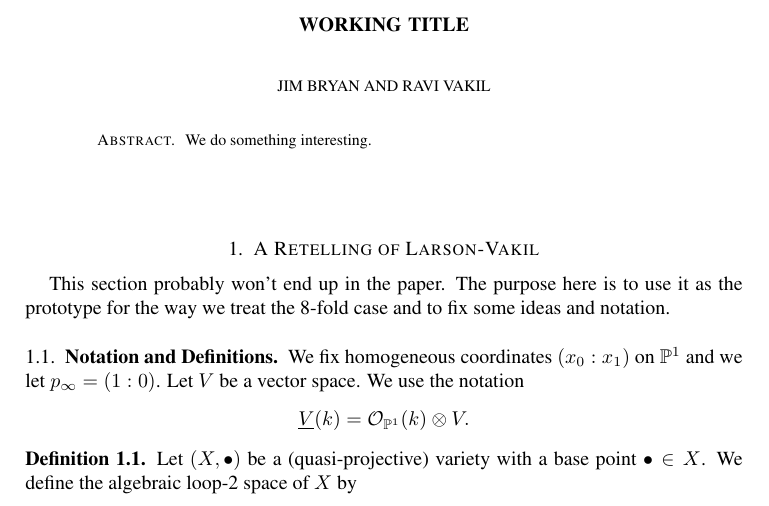
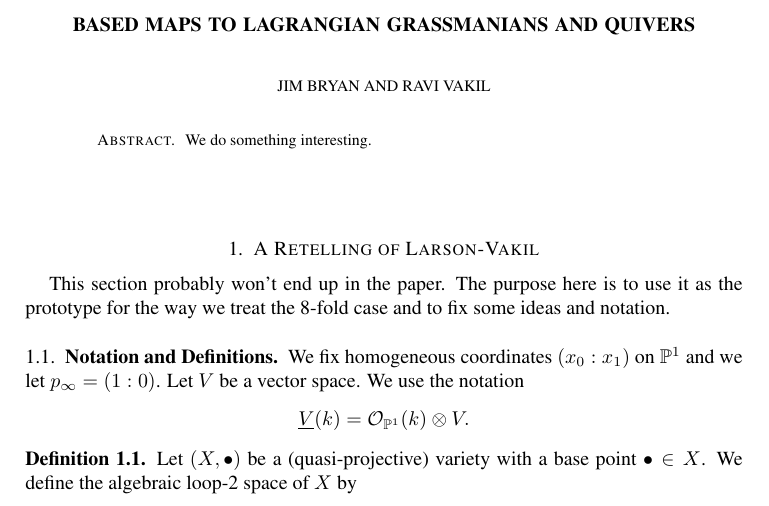
Before and after one commit to jbryanvancouver/Bryan-Vakil, a LaTeX paper (Bryan-Vakil.tex): part of page 1 of 5, cut at the place of the change. Compiled offline with pdfLaTeX.

Commit message:
Update Bryan-Vakil.tex

```diff
--- a/Bryan-Vakil.tex
+++ b/Bryan-Vakil.tex
@@ -1,6 +1,6 @@
 \documentclass{amsart}
 
-\title{Working Title}
+\title{Based maps to Lagrangian Grassmanians and Quivers}
 \author{Jim Bryan and Ravi Vakil}
 \date{\today}
 \address{
```
